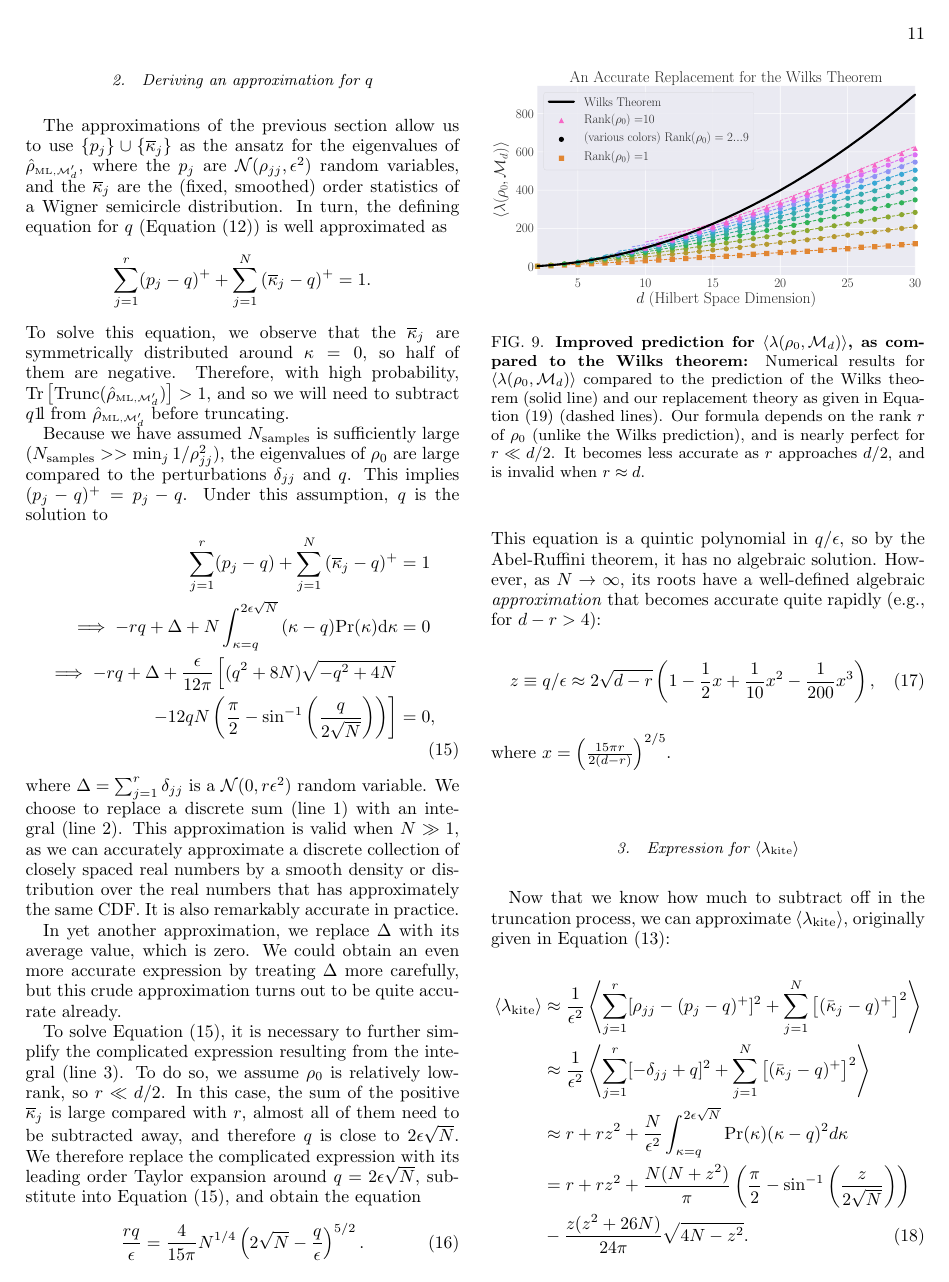
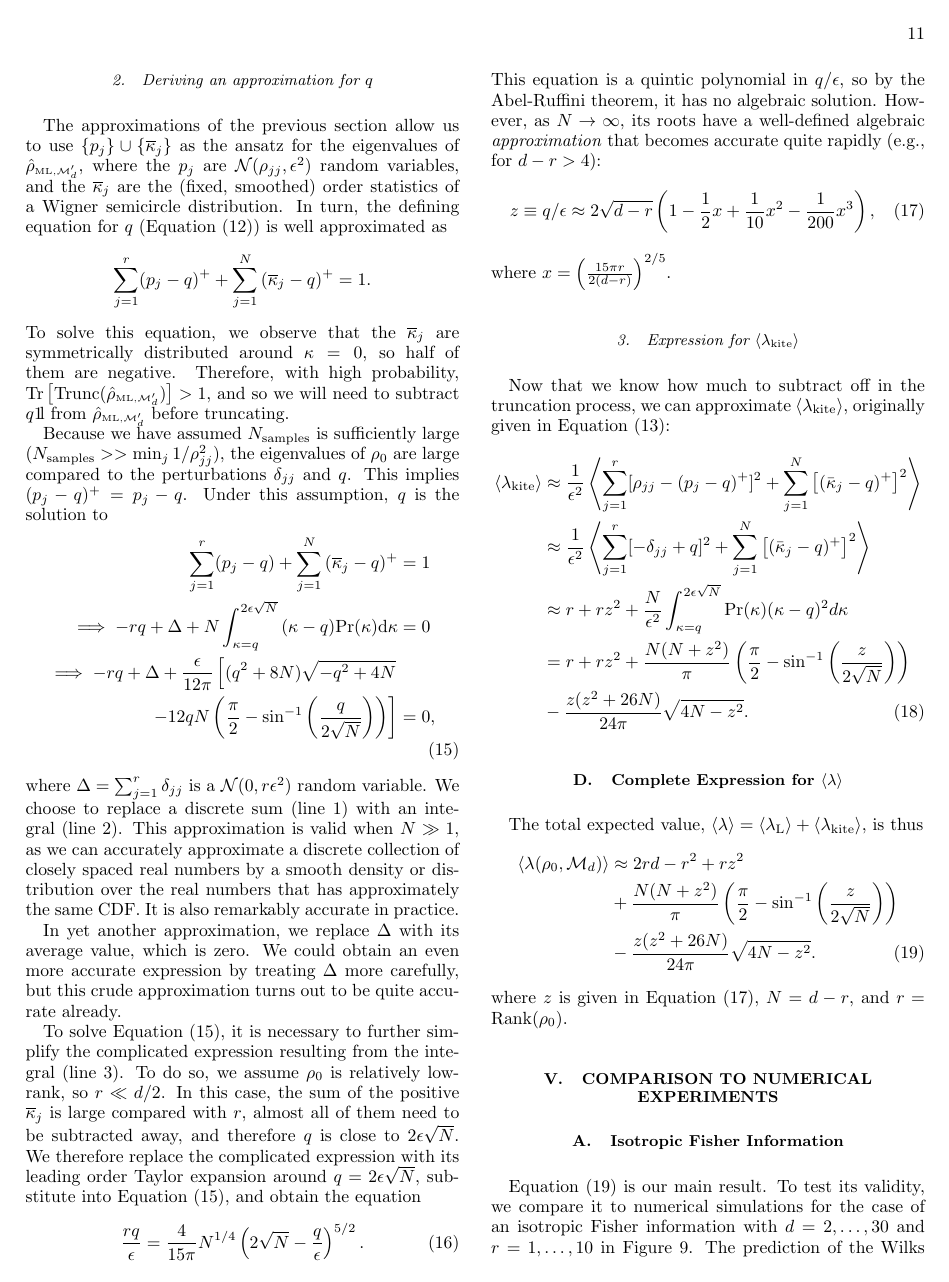
Before and after one commit to Travis-S/arxiv_1609.04385, a LaTeX paper (wilkspaper.tex): page 11 of 15. Compiled offline with pdfLaTeX.

Commit message:
Move figures around
Tries to lay the figures out in a better
way, to enhance readability.

```diff
--- a/wilkspaper.tex
+++ b/wilkspaper.tex
@@ -553,11 +553,6 @@ z &\equiv q/\epsilon \approx 2\sqrt{d-r}\left(1 -\frac{1}{2}x +\frac{1}{10}x^{2}
 \end{align}
 where $x = \left(\frac{15 \pi r}{2(d-r)}\right)^{2/5}$.
 
-\begin{figure}
- \includegraphics[width=\columnwidth]{Images/Figure_9.pdf}
- \caption{\textbf{Improved prediction for $\langle \lambda(\rho_{0}, \M_{d})\rangle$, as compared to the Wilks theorem:} Numerical results for $\expect{\lambda(\rho_{0}, \M_{d})}$ compared to the prediction of the Wilks theorem (solid line) and our replacement theory as given in Equation \eqref{eq:ourLLRS} (dashed lines).  Our formula depends on the rank $r$ of $\rho_0$ (unlike the Wilks prediction), and is nearly perfect for $r\ll d/2$.  It becomes less accurate as $r$ approaches $d/2$, and is invalid when $r\approx d$.}
- \label{fig:modelcomp-iso}
-\end{figure}
 \subsubsection{Expression for $\langle \lambda_{\mathrm{kite}}\rangle$}
 Now that we know how much to subtract off in the truncation process, we can approximate $\expect{\lambda_{\mathrm{kite}}}$, originally given in Equation \eqref{eq:llrs_kite}:
 \begin{align}
```
Also changed, not shown: wilkspaper.tex (14 more changed lines).
